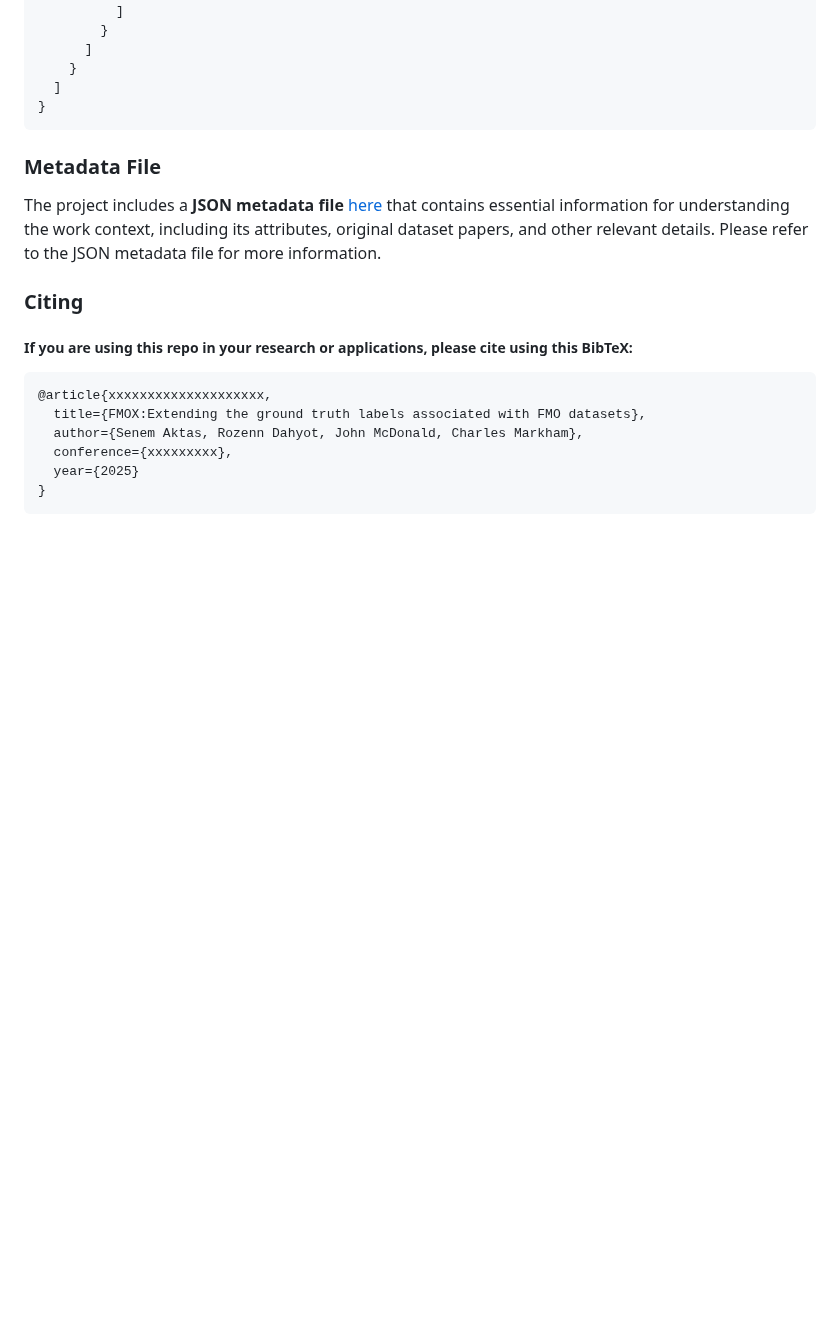
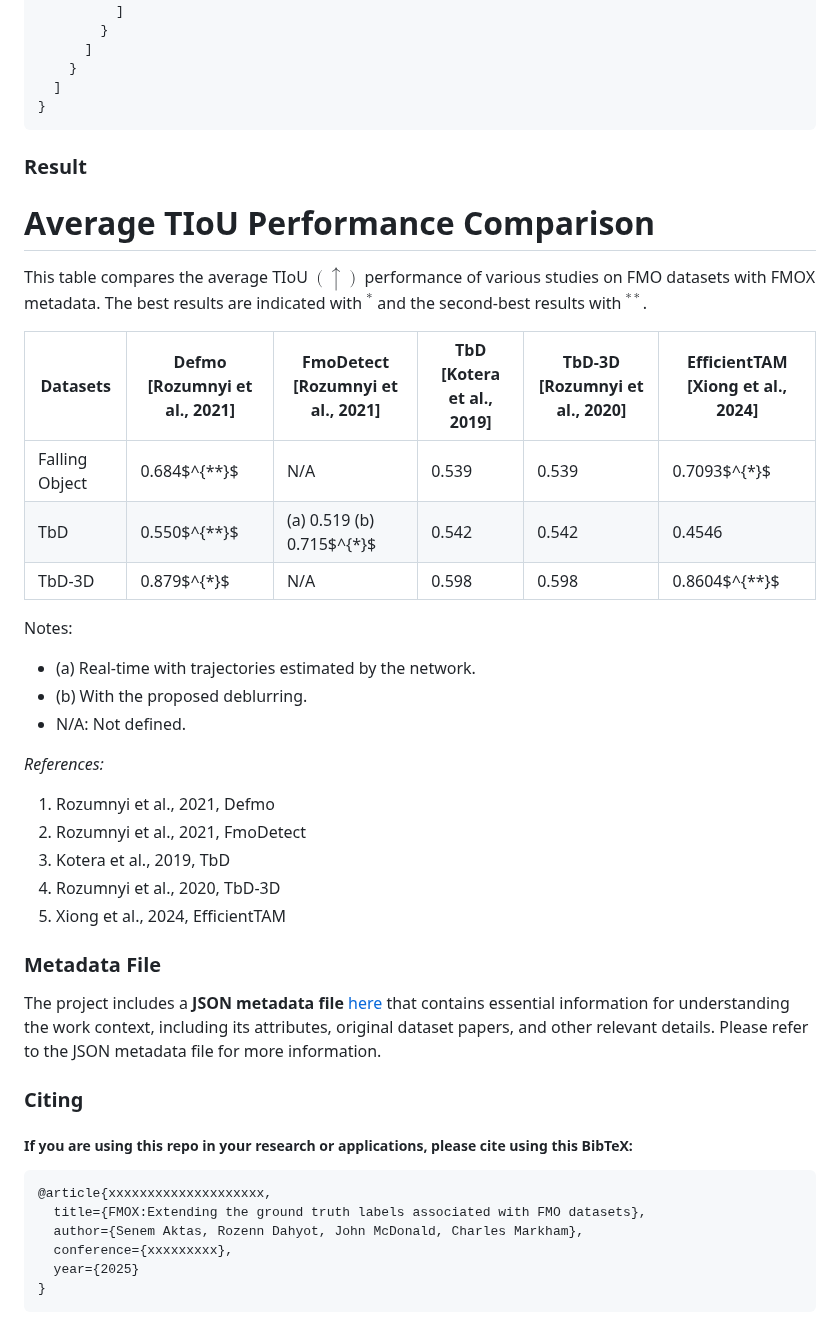
Before and after one commit to CVMLmu/FMOX, a Markdown page: README.md, the part around the change. Drawn GitHub-style; blank space fills up the shorter version.

````diff
--- a/README.md
+++ b/README.md
@@ -76,7 +76,30 @@ A total of five distinct level defined as below:
 }
 ```
 
+### Result
 
+
+# Average TIoU Performance Comparison
+
+This table compares the average TIoU $(\uparrow)$ performance of various studies on FMO datasets with FMOX metadata. The best results are indicated with $^*$ and the second-best results with $^{**}$.
+
+| Datasets        | Defmo [Rozumnyi et al., 2021]       | FmoDetect [Rozumnyi et al., 2021]    | TbD [Kotera et al., 2019]          | TbD-3D [Rozumnyi et al., 2020]       | EfficientTAM [Xiong et al., 2024]  |
+|------------------|------------------|------------------|------------------|------------------|--------------------|
+| Falling Object    | 0.684$^{**}$     | N/A              | 0.539            | 0.539            | 0.7093$^{*}$       |
+| TbD               | 0.550$^{**}$     | (a) 0.519 (b) 0.715$^{*}$ | 0.542            | 0.542            | 0.4546             |
+| TbD-3D           | 0.879$^{*}$      | N/A              | 0.598            | 0.598            | 0.8604$^{**}$      |
+
+Notes:
+- (a) Real-time with trajectories estimated by the network.
+- (b) With the proposed deblurring.
+- N/A: Not defined.
+
+*References:*
+1. Rozumnyi et al., 2021, Defmo
+2. Rozumnyi et al., 2021, FmoDetect
+3. Kotera et al., 2019, TbD
+4. Rozumnyi et al., 2020, TbD-3D
+5. Xiong et al., 2024, EfficientTAM
 
 ### Metadata File
 
````
